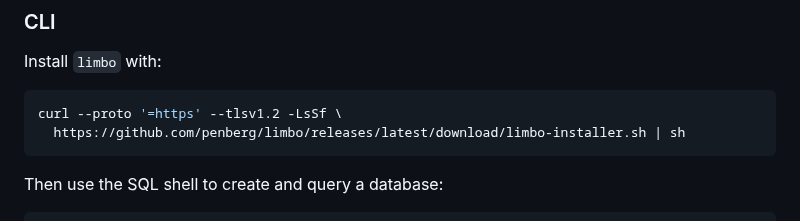
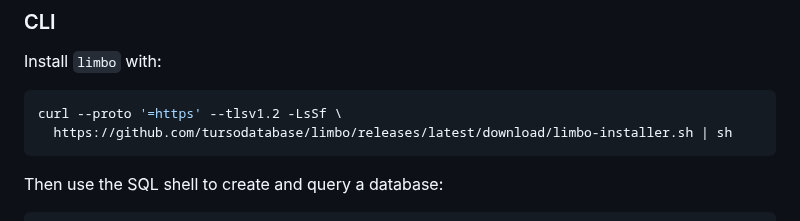
Before and after one commit to penberg/limbo, a Markdown page: README.md, the part around one of its changes. Rendered like a GitHub page.

Commit message:
docs: fix url to tursodatabase

````diff
--- a/README.md
+++ b/README.md
@@ -42,7 +42,7 @@ Install `limbo` with:
 
 ```shell
 curl --proto '=https' --tlsv1.2 -LsSf \
-  https://github.com/penberg/limbo/releases/latest/download/limbo-installer.sh | sh
+  https://github.com/tursodatabase/limbo/releases/latest/download/limbo-installer.sh | sh
 ```
 
 Then use the SQL shell to create and query a database:
````
Also changed, not shown: other parts of README.md (+5 -5 lines).
